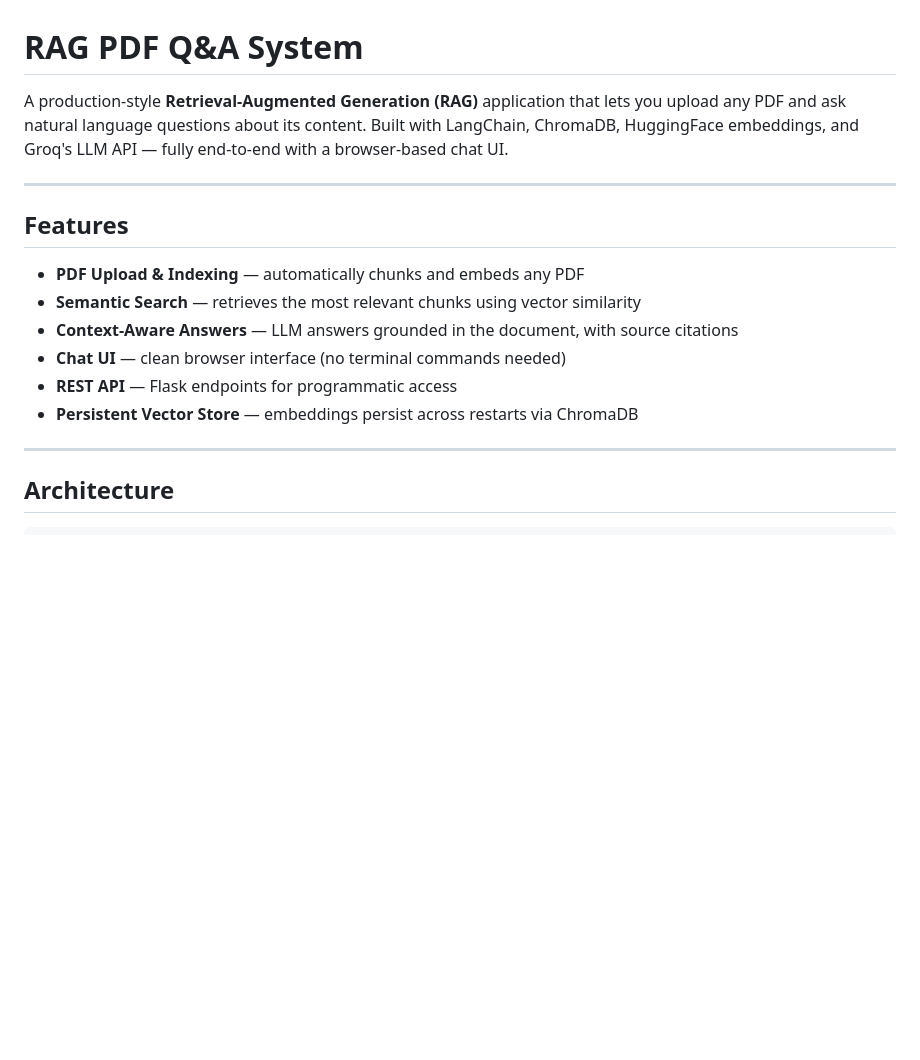
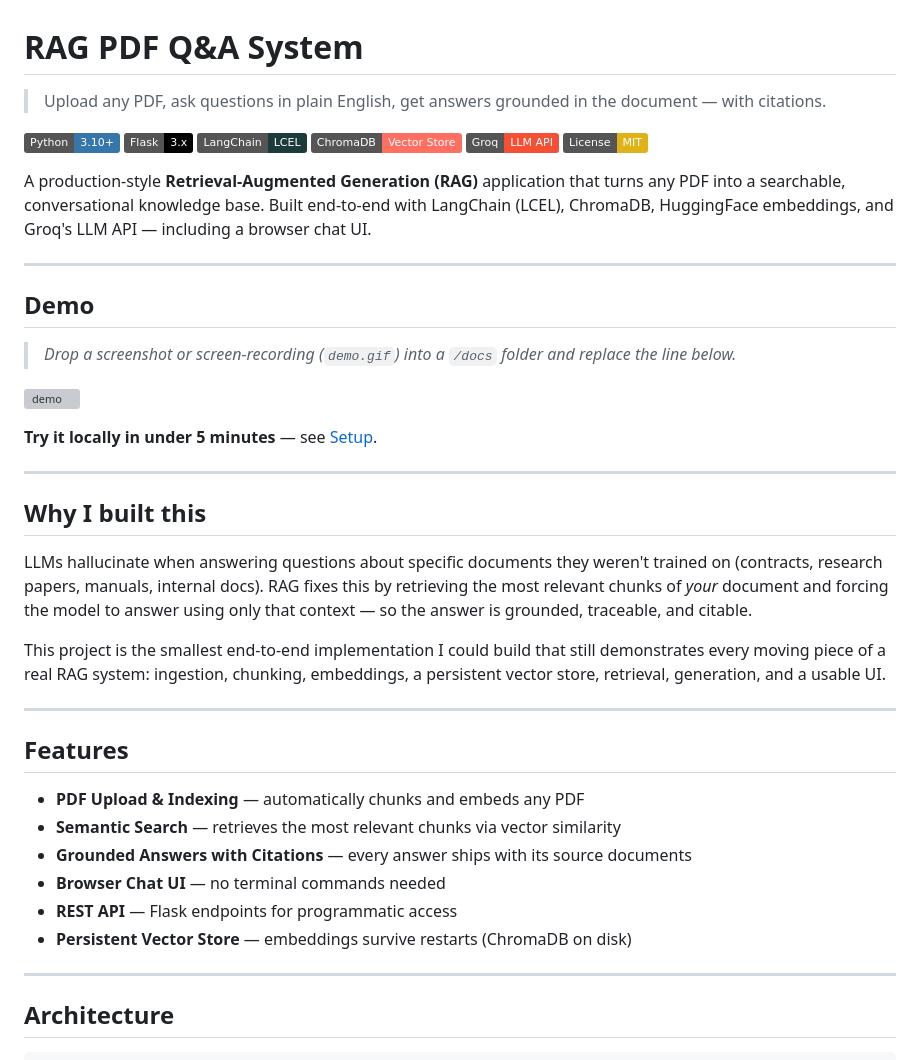
Before and after one commit to narasimharao2743/rag-pdf-qa, a Markdown page: README.md, the part around one of its changes. GitHub-like rendering; badges without logos; blank space fills up the shorter version; grey boxes are pictures that could not be loaded.

Commit message:
docs: polish README — add badges, demo section, why-built, engineering decisions, roadmap, troubleshooting

```diff
--- a/README.md
+++ b/README.md
@@ -1,17 +1,44 @@
 # RAG PDF Q&A System
 
-A production-style **Retrieval-Augmented Generation (RAG)** application that lets you upload any PDF and ask natural language questions about its content. Built with LangChain, ChromaDB, HuggingFace embeddings, and Groq's LLM API — fully end-to-end with a browser-based chat UI.
+> Upload any PDF, ask questions in plain English, get answers grounded in the document — with citations.
+
+![Python](https://img.shields.io/badge/Python-3.10+-3776AB?logo=python&logoColor=white)
+![Flask](https://img.shields.io/badge/Flask-3.x-000000?logo=flask&logoColor=white)
+![LangChain](https://img.shields.io/badge/LangChain-LCEL-1C3C3C?logo=langchain&logoColor=white)
+![ChromaDB](https://img.shields.io/badge/ChromaDB-Vector%20Store-FF6F61)
+![Groq](https://img.shields.io/badge/Groq-LLM%20API-F55036)
+![License](https://img.shields.io/badge/License-MIT-yellow.svg)
+
+A production-style **Retrieval-Augmented Generation (RAG)** application that turns any PDF into a searchable, conversational knowledge base. Built end-to-end with LangChain (LCEL), ChromaDB, HuggingFace embeddings, and Groq's LLM API — including a browser chat UI.
+
+---
+
+## Demo
+
+> _Drop a screenshot or screen-recording (`demo.gif`) into a `/docs` folder and replace the line below._
+
+![demo](docs/demo.gif)
+
+**Try it locally in under 5 minutes** — see [Setup](#setup).
+
+---
+
+## Why I built this
+
+LLMs hallucinate when answering questions about specific documents they weren't trained on (contracts, research papers, manuals, internal docs). RAG fixes this by retrieving the most relevant chunks of *your* document and forcing the model to answer using only that context — so the answer is grounded, traceable, and citable.
+
+This project is the smallest end-to-end implementation I could build that still demonstrates every moving piece of a real RAG system: ingestion, chunking, embeddings, a persistent vector store, retrieval, generation, and a usable UI.
 
 ---
 
 ## Features
 
 - **PDF Upload & Indexing** — automatically chunks and embeds any PDF
-- **Semantic Search** — retrieves the most relevant chunks using vector similarity
-- **Context-Aware Answers** — LLM answers grounded in the document, with source citations
-- **Chat UI** — clean browser interface (no terminal commands needed)
+- **Semantic Search** — retrieves the most relevant chunks via vector similarity
+- **Grounded Answers with Citations** — every answer ships with its source documents
+- **Browser Chat UI** — no terminal commands needed
 - **REST API** — Flask endpoints for programmatic access
-- **Persistent Vector Store** — embeddings persist across restarts via ChromaDB
+- **Persistent Vector Store** — embeddings survive restarts (ChromaDB on disk)
 
 ---
 
```
Also changed, not shown: other parts of README.md (+59 -12 lines).
